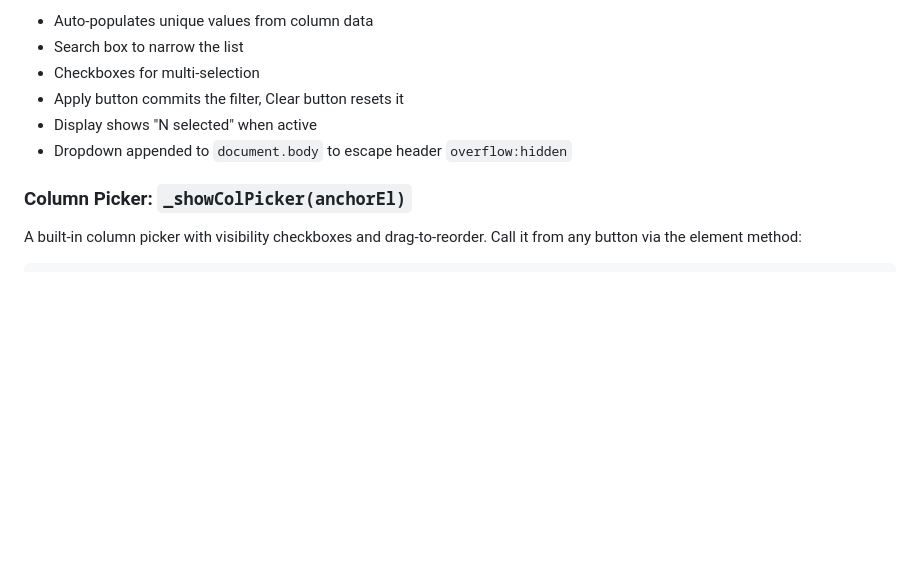
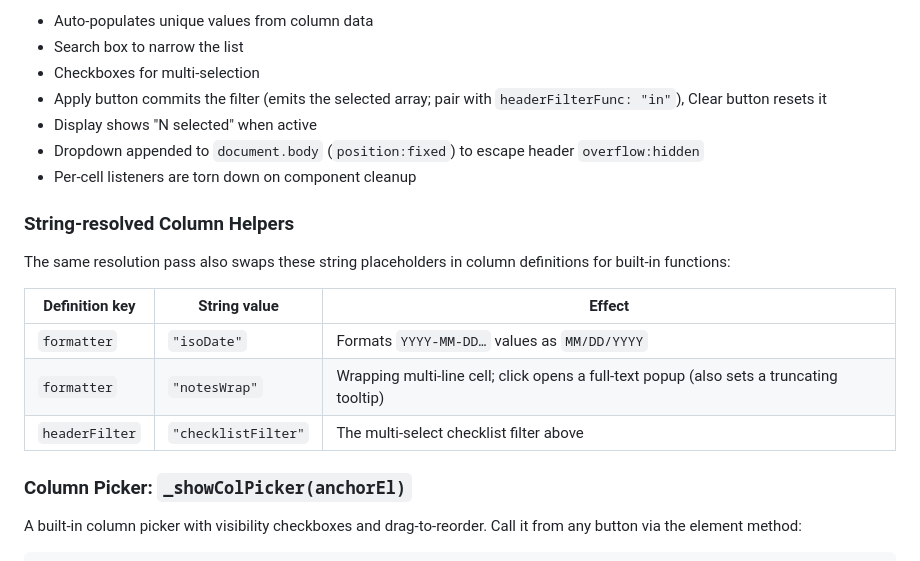
Before and after one commit to johntom/DataStar-Rocket, a Markdown page: README.md, the part around one of its changes. GitHub-like rendering; blank space fills up the shorter version.

Commit message:
fix documentation

```diff
--- a/README.md
+++ b/README.md
@@ -220,9 +231,20 @@ A built-in multi-select checklist header filter with search, checkboxes, and App
 - Auto-populates unique values from column data
 - Search box to narrow the list
 - Checkboxes for multi-selection
-- Apply button commits the filter, Clear button resets it
+- Apply button commits the filter (emits the selected array; pair with `headerFilterFunc: "in"`), Clear button resets it
 - Display shows "N selected" when active
-- Dropdown appended to `document.body` to escape header `overflow:hidden`
+- Dropdown appended to `document.body` (`position:fixed`) to escape header `overflow:hidden`
+- Per-cell listeners are torn down on component cleanup
+
+### String-resolved Column Helpers
+
+The same resolution pass also swaps these string placeholders in column definitions for built-in functions:
+
+| Definition key | String value | Effect |
+|----------------|--------------|--------|
+| `formatter` | `"isoDate"` | Formats `YYYY-MM-DD…` values as `MM/DD/YYYY` |
+| `formatter` | `"notesWrap"` | Wrapping multi-line cell; click opens a full-text popup (also sets a truncating tooltip) |
+| `headerFilter` | `"checklistFilter"` | The multi-select checklist filter above |
 
 ### Column Picker: `_showColPicker(anchorEl)`
 
```
Also changed, not shown: other parts of README.md (+55 -44 lines).
